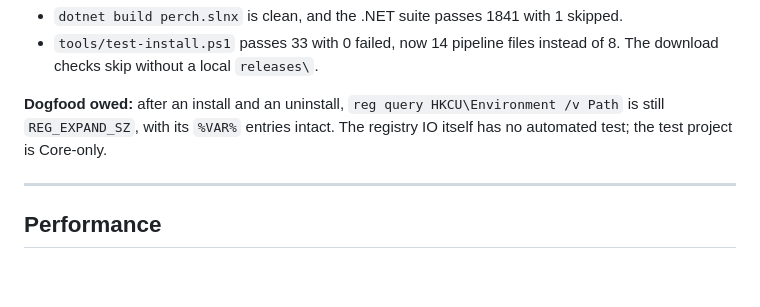
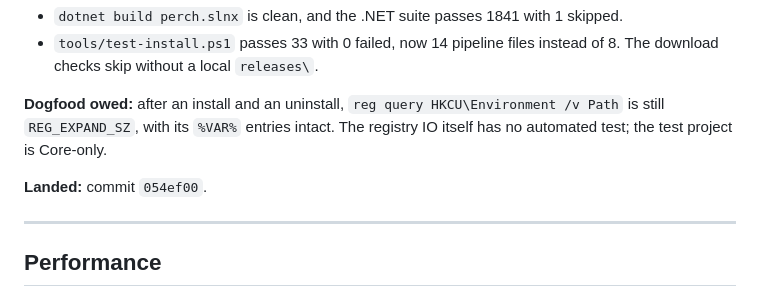
Before and after one commit to ArcticGizmo/perch, a Markdown page: docs/review-fixes-plan.md, the part around the change. Rendered like a GitHub page; blank space fills up the shorter version.

Commit message:
Review fixes plan: record CP19 commit
Co-Authored-By: Claude Opus 5.5 (1M context) <noreply@anthropic.com>

```diff
--- a/docs/review-fixes-plan.md
+++ b/docs/review-fixes-plan.md
@@ -754,6 +754,8 @@ The upshot is that a stolen maintainer or CI token means every one-liner install
 
 **Dogfood owed:** after an install and an uninstall, `reg query HKCU\Environment /v Path` is still `REG_EXPAND_SZ`, with its `%VAR%` entries intact. The registry IO itself has no automated test; the test project is Core-only.
 
+**Landed:** commit `054ef00`.
+
 ---
 
 ## Performance
```
